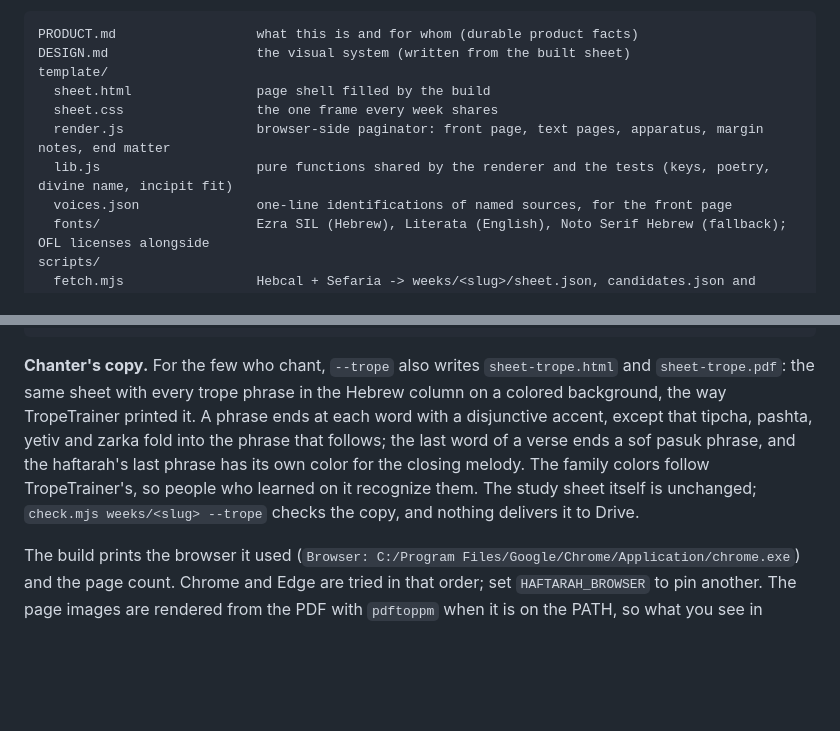
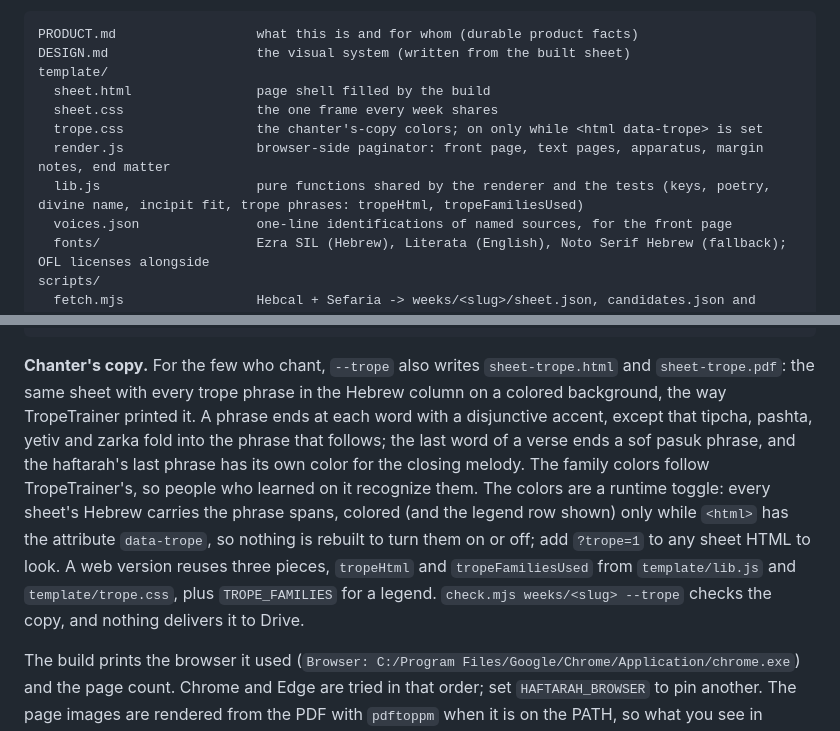
Before and after one commit to RavBogard/haftarah, a Markdown page: README.md, 2 parts joined by grey strips. GitHub-like rendering; blank space fills up the shorter version.

Commit message:
Docs: trope colors as a toggle; what the web sheet reuses
Co-Authored-By: Claude Fable 5.1 <noreply@anthropic.com>

````diff
--- a/README.md
+++ b/README.md
@@ -8,8 +8,9 @@ DESIGN.md                   the visual system (written from the built sheet)
 template/
   sheet.html                page shell filled by the build
   sheet.css                 the one frame every week shares
+  trope.css                 the chanter's-copy colors; on only while <html data-trope> is set
   render.js                 browser-side paginator: front page, text pages, apparatus, margin notes, end matter
-  lib.js                    pure functions shared by the renderer and the tests (keys, poetry, divine name, incipit fit)
+  lib.js                    pure functions shared by the renderer and the tests (keys, poetry, divine name, incipit fit, trope phrases: tropeHtml, tropeFamiliesUsed)
   voices.json               one-line identifications of named sources, for the front page
   fonts/                    Ezra SIL (Hebrew), Literata (English), Noto Serif Hebrew (fallback); OFL licenses alongside
 scripts/
@@ -58,7 +59,7 @@ node scripts/deliver.mjs weeks/<slug>           # 7. to Drive (--dry-run first)
 npm test                                        # unit tests, when the template or scripts change
 ```
 
-**Chanter's copy.** For the few who chant, `--trope` also writes `sheet-trope.html` and `sheet-trope.pdf`: the same sheet with every trope phrase in the Hebrew column on a colored background, the way TropeTrainer printed it. A phrase ends at each word with a disjunctive accent, except that tipcha, pashta, yetiv and zarka fold into the phrase that follows; the last word of a verse ends a sof pasuk phrase, and the haftarah's last phrase has its own color for the closing melody. The family colors follow TropeTrainer's, so people who learned on it recognize them. The study sheet itself is unchanged; `check.mjs weeks/<slug> --trope` checks the copy, and nothing delivers it to Drive.
+**Chanter's copy.** For the few who chant, `--trope` also writes `sheet-trope.html` and `sheet-trope.pdf`: the same sheet with every trope phrase in the Hebrew column on a colored background, the way TropeTrainer printed it. A phrase ends at each word with a disjunctive accent, except that tipcha, pashta, yetiv and zarka fold into the phrase that follows; the last word of a verse ends a sof pasuk phrase, and the haftarah's last phrase has its own color for the closing melody. The family colors follow TropeTrainer's, so people who learned on it recognize them. The colors are a runtime toggle: every sheet's Hebrew carries the phrase spans, colored (and the legend row shown) only while `<html>` has the attribute `data-trope`, so nothing is rebuilt to turn them on or off; add `?trope=1` to any sheet HTML to look. A web version reuses three pieces, `tropeHtml` and `tropeFamiliesUsed` from `template/lib.js` and `template/trope.css`, plus `TROPE_FAMILIES` for a legend. `check.mjs weeks/<slug> --trope` checks the copy, and nothing delivers it to Drive.
 
 The build prints the browser it used (`Browser: C:/Program Files/Google/Chrome/Application/chrome.exe`) and the page count. Chrome and Edge are tried in that order; set `HAFTARAH_BROWSER` to pin another. The page images are rendered from the PDF with `pdftoppm` when it is on the PATH, so what you see in `preview/` is what prints; without it they are headless screenshots, which on Linux Chromium lose the bottom of the page.
 
````
Also changed, not shown: DESIGN.md (+1 -1 lines), RUNBOOK.md (+1 -1 lines).
